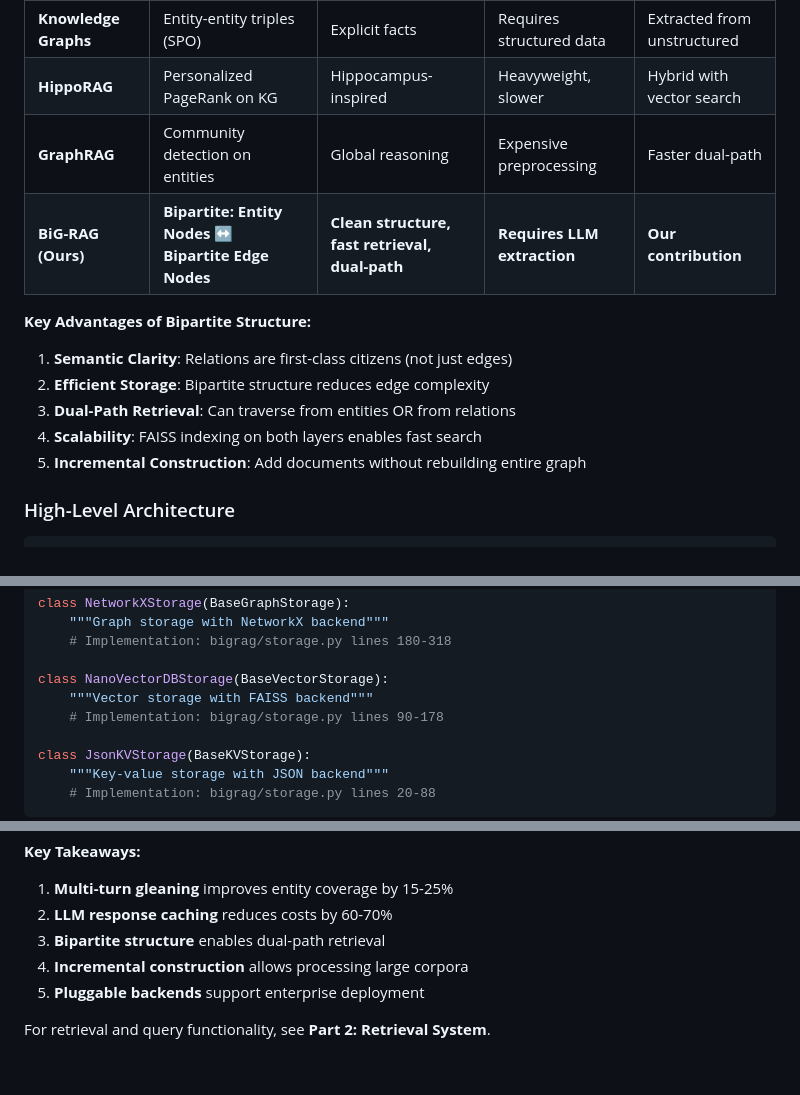
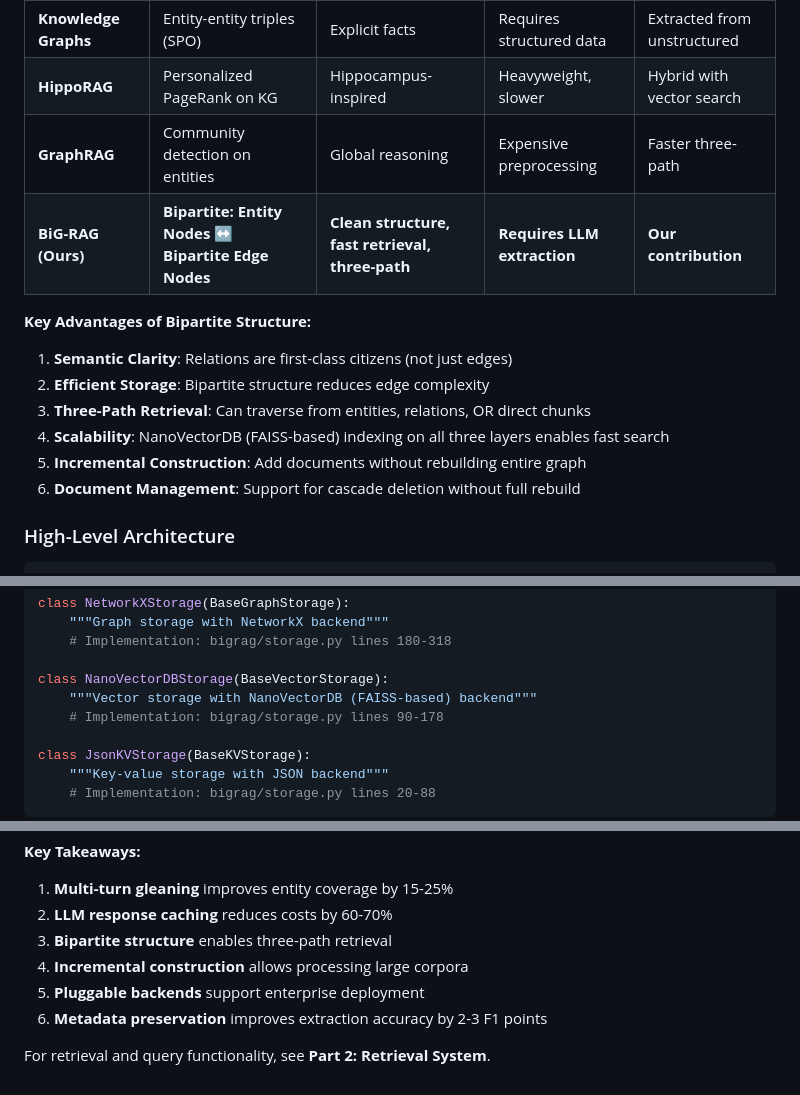
Before and after one commit to dhrubo326/BiG-RAG, a Markdown page: implementation_guide/PART1_GRAPH_CONSTRUCTION.md, 3 parts joined by grey strips. GitHub-like rendering.

```diff
--- a/implementation_guide/PART1_GRAPH_CONSTRUCTION.md
+++ b/implementation_guide/PART1_GRAPH_CONSTRUCTION.md
@@ -45,16 +45,17 @@
 | **Hypergraph RAG** | Hyperedges connect multiple entities | Expressive | Complex traversal, hard to scale | Simplified to bipartite |
 | **Knowledge Graphs** | Entity-entity triples (SPO) | Explicit facts | Requires structured data | Extracted from unstructured |
 | **HippoRAG** | Personalized PageRank on KG | Hippocampus-inspired | Heavyweight, slower | Hybrid with vector search |
-| **GraphRAG** | Community detection on entities | Global reasoning | Expensive preprocessing | Faster dual-path |
-| **BiG-RAG (Ours)** | **Bipartite: Entity Nodes ↔ Bipartite Edge Nodes** | **Clean structure, fast retrieval, dual-path** | **Requires LLM extraction** | **Our contribution** |
+| **GraphRAG** | Community detection on entities | Global reasoning | Expensive preprocessing | Faster three-path |
+| **BiG-RAG (Ours)** | **Bipartite: Entity Nodes ↔ Bipartite Edge Nodes** | **Clean structure, fast retrieval, three-path** | **Requires LLM extraction** | **Our contribution** |
 
 **Key Advantages of Bipartite Structure:**
 
 1. **Semantic Clarity**: Relations are first-class citizens (not just edges)
 2. **Efficient Storage**: Bipartite structure reduces edge complexity
-3. **Dual-Path Retrieval**: Can traverse from entities OR from relations
-4. **Scalability**: FAISS indexing on both layers enables fast search
+3. **Three-Path Retrieval**: Can traverse from entities, relations, OR direct chunks
+4. **Scalability**: NanoVectorDB (FAISS-based) indexing on all three layers enables fast search
 5. **Incremental Construction**: Add documents without rebuilding entire graph
+6. **Document Management**: Support for cascade deletion without full rebuild
 
 ### High-Level Architecture
 
@@ -669,7 +670,7 @@ class NetworkXStorage(BaseGraphStorage):
     # Implementation: bigrag/storage.py lines 180-318
 
 class NanoVectorDBStorage(BaseVectorStorage):
-    """Vector storage with FAISS backend"""
+    """Vector storage with NanoVectorDB (FAISS-based) backend"""
     # Implementation: bigrag/storage.py lines 90-178
 
 class JsonKVStorage(BaseKVStorage):
@@ -2397,8 +2398,9 @@ This comprehensive guide covers the **Graph Construction System** in BiG-RAG:
 
 1. **Multi-turn gleaning** improves entity coverage by 15-25%
 2. **LLM response caching** reduces costs by 60-70%
-3. **Bipartite structure** enables dual-path retrieval
+3. **Bipartite structure** enables three-path retrieval
 4. **Incremental construction** allows processing large corpora
 5. **Pluggable backends** support enterprise deployment
+6. **Metadata preservation** improves extraction accuracy by 2-3 F1 points
 
 For retrieval and query functionality, see **Part 2: Retrieval System**.
```
Also changed, not shown: implementation_guide/PART2_RETRIEVAL_SYSTEM.md (+27 -27 lines), implementation_guide/PART5_STORAGE_SYSTEM.md (+3 -3 lines).
